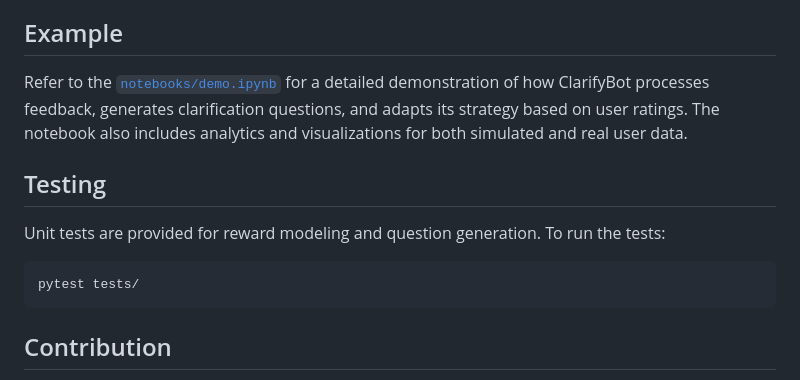
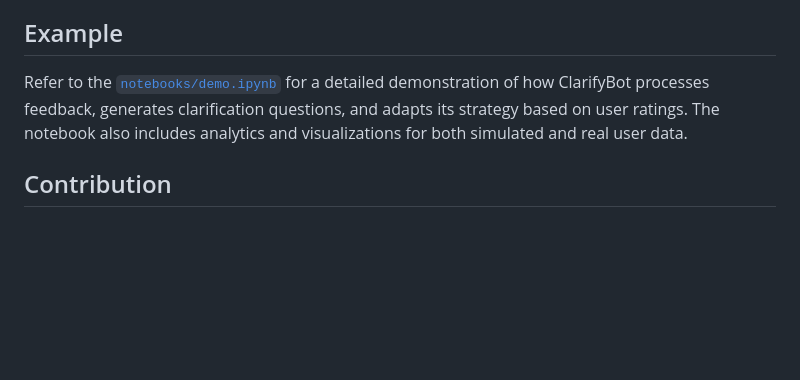
Before and after one commit to ethanvillalovoz/clarifybot, a Markdown page: README.md, the part around the change. GitHub-like rendering; blank space fills up the shorter version.

````diff
--- a/README.md
+++ b/README.md
@@ -69,13 +69,6 @@ Once running, open the GUI in your browser to interact with the system, provide
 
 Refer to the [`notebooks/demo.ipynb`](notebooks/demo.ipynb) for a detailed demonstration of how ClarifyBot processes feedback, generates clarification questions, and adapts its strategy based on user ratings. The notebook also includes analytics and visualizations for both simulated and real user data.
 
-## Testing
-
-Unit tests are provided for reward modeling and question generation. To run the tests:
-```bash
-pytest tests/
-```
-
 ## Contribution
 
 Contributions are welcome! Please submit a pull request or open an issue for suggestions or improvements.
````
